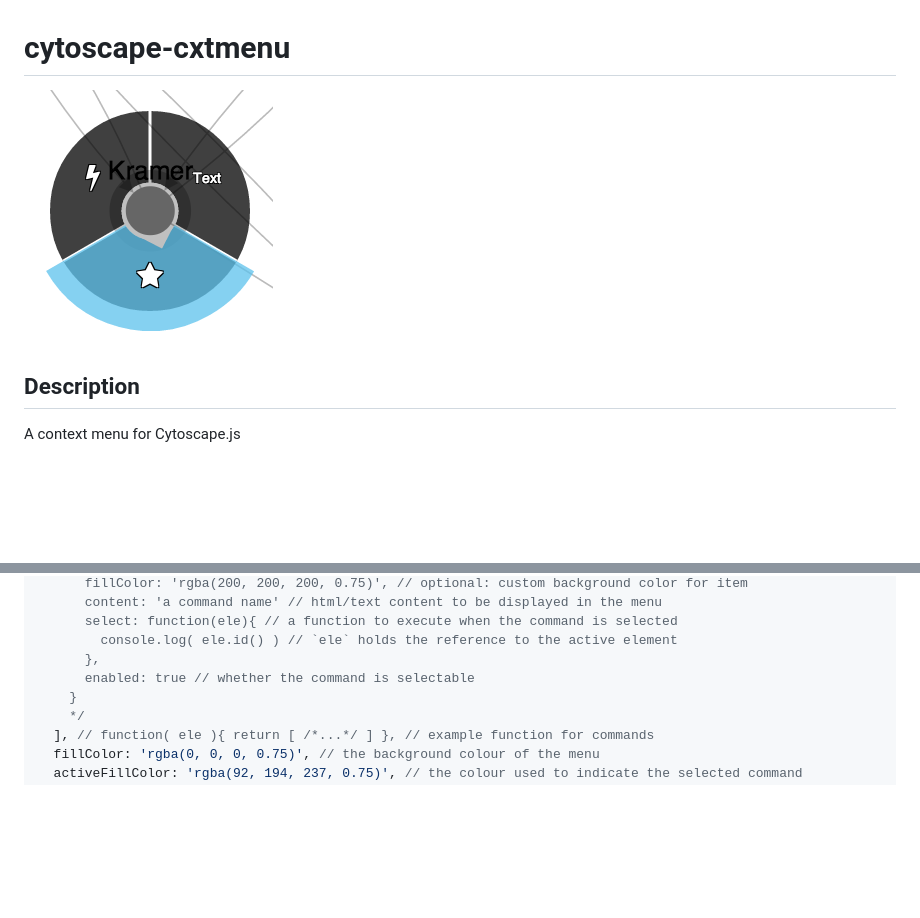
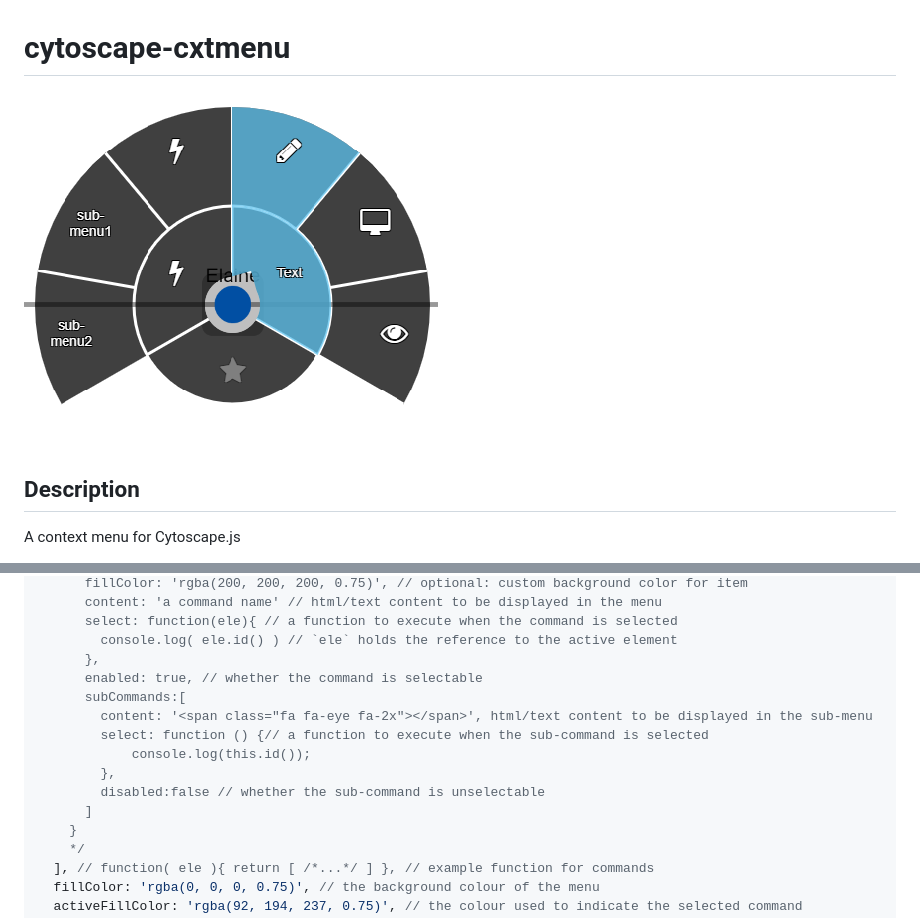
Before and after one commit to cytoscape/cytoscape.js-cxtmenu, a Markdown page: README.md, 2 parts joined by grey strips. Rendered like a GitHub page; pictures changed too: img/preview-submenu.png (added); blank space fills up the shorter version.

```diff
--- a/README.md
+++ b/README.md
@@ -1,7 +1,7 @@
 cytoscape-cxtmenu
 ================================================================================
 
-![Preview](https://raw.githubusercontent.com/cytoscape/cytoscape.js-cxtmenu/master/img/preview.png)
+![Preview](https://raw.githubusercontent.com/cytoscape/cytoscape.js-cxtmenu/master/img/preview-submenu.png)
 
 ## Description
 
@@ -70,7 +70,14 @@ var defaults = {
       select: function(ele){ // a function to execute when the command is selected
         console.log( ele.id() ) // `ele` holds the reference to the active element
       },
-      enabled: true // whether the command is selectable
+      enabled: true, // whether the command is selectable
+      subCommands:[
+        content: '<span class="fa fa-eye fa-2x"></span>', html/text content to be displayed in the sub-menu
+        select: function () {// a function to execute when the sub-command is selected
+            console.log(this.id());
+        },
+        disabled:false // whether the sub-command is unselectable
+      ]
     }
     */
   ], // function( ele ){ return [ /*...*/ ] }, // example function for commands
```
